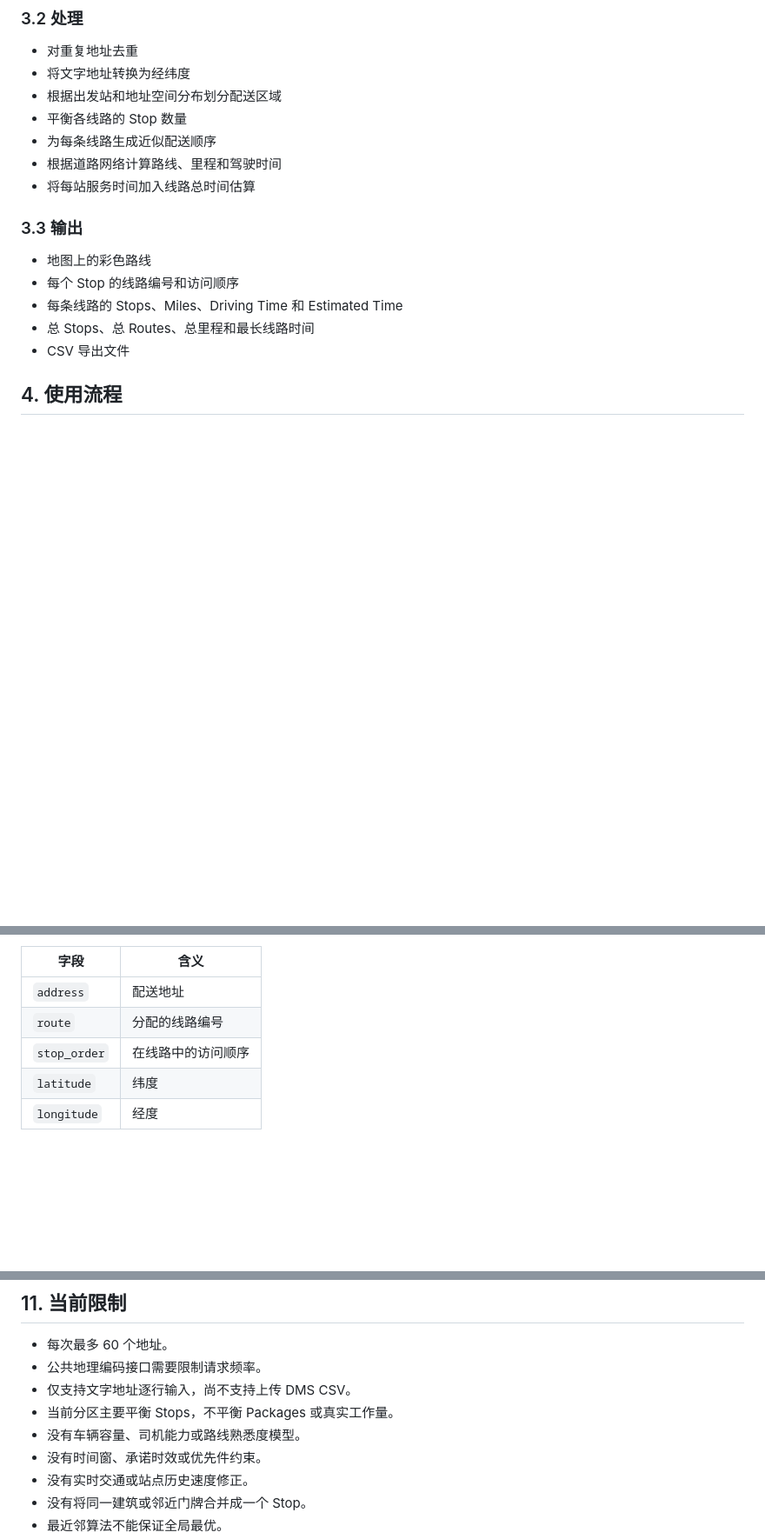
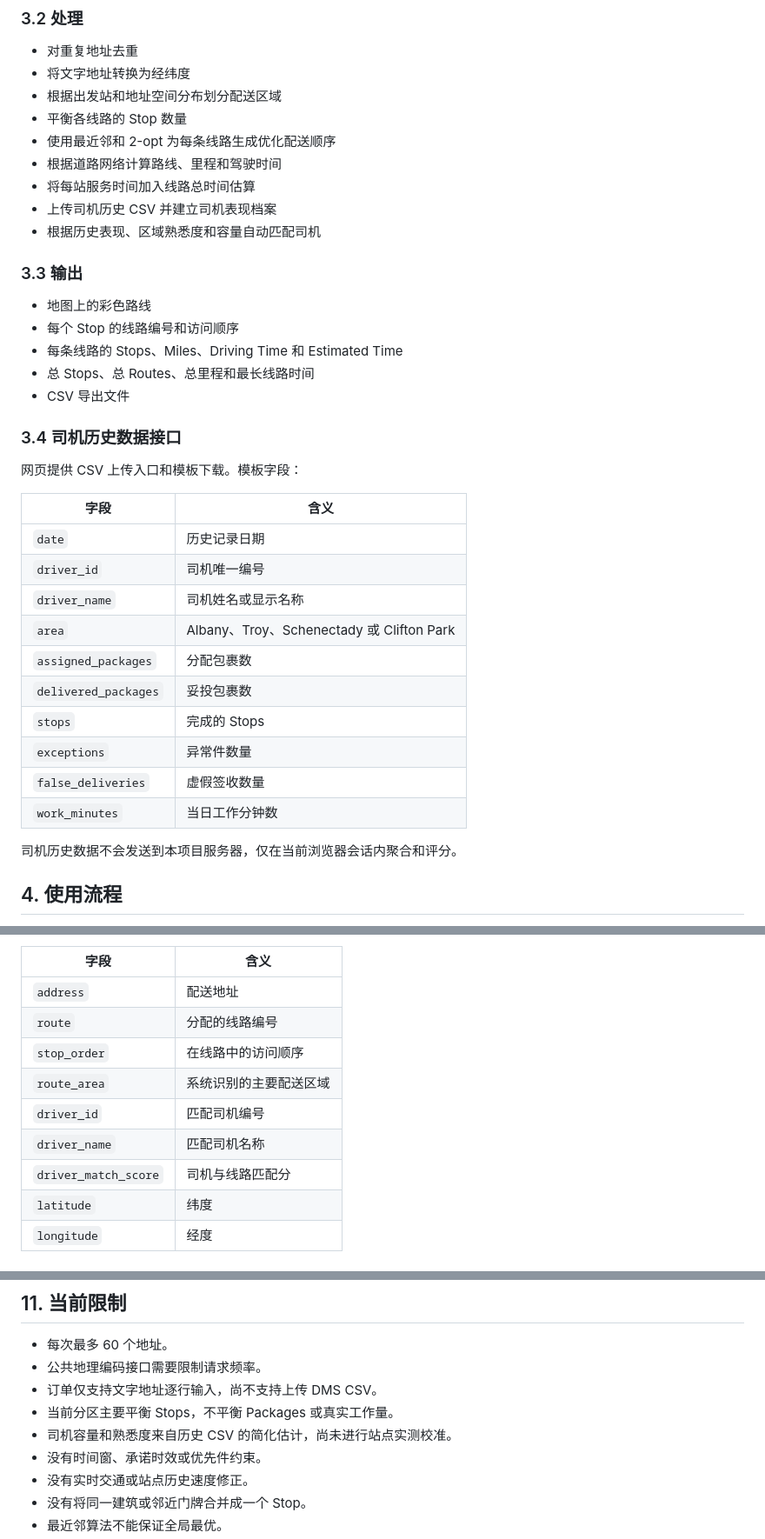
Before and after one commit to yezifan911-hash/albany-route-planner, a Markdown page: PROJECT_DOCUMENTATION.md, 3 parts joined by grey strips. Shown at 87% size. Rendered like a GitHub page; blank space fills up the shorter version.

```diff
--- a/PROJECT_DOCUMENTATION.md
+++ b/PROJECT_DOCUMENTATION.md
@@ -34,9 +34,11 @@ Albany Route Planner 是一个面向纽约州 Capital Region 的末端配送路
 - 将文字地址转换为经纬度
 - 根据出发站和地址空间分布划分配送区域
 - 平衡各线路的 Stop 数量
-- 为每条线路生成近似配送顺序
+- 使用最近邻和 2-opt 为每条线路生成优化配送顺序
 - 根据道路网络计算路线、里程和驾驶时间
 - 将每站服务时间加入线路总时间估算
+- 上传司机历史 CSV 并建立司机表现档案
+- 根据历史表现、区域熟悉度和容量自动匹配司机
 
 ### 3.3 输出
 
@@ -45,6 +47,25 @@ Albany Route Planner 是一个面向纽约州 Capital Region 的末端配送路
 - 每条线路的 Stops、Miles、Driving Time 和 Estimated Time
 - 总 Stops、总 Routes、总里程和最长线路时间
 - CSV 导出文件
+
+### 3.4 司机历史数据接口
+
+网页提供 CSV 上传入口和模板下载。模板字段：
+
+| 字段 | 含义 |
+|---|---|
+| `date` | 历史记录日期 |
+| `driver_id` | 司机唯一编号 |
+| `driver_name` | 司机姓名或显示名称 |
+| `area` | Albany、Troy、Schenectady 或 Clifton Park |
+| `assigned_packages` | 分配包裹数 |
+| `delivered_packages` | 妥投包裹数 |
+| `stops` | 完成的 Stops |
+| `exceptions` | 异常件数量 |
+| `false_deliveries` | 虚假签收数量 |
+| `work_minutes` | 当日工作分钟数 |
+
+司机历史数据不会发送到本项目服务器，仅在当前浏览器会话内聚合和评分。
 
 ## 4. 使用流程
 
@@ -64,6 +85,10 @@ Albany Route Planner 是一个面向纽约州 Capital Region 的末端配送路
 | `address` | 配送地址 |
 | `route` | 分配的线路编号 |
 | `stop_order` | 在线路中的访问顺序 |
+| `route_area` | 系统识别的主要配送区域 |
+| `driver_id` | 匹配司机编号 |
+| `driver_name` | 匹配司机名称 |
+| `driver_match_score` | 司机与线路匹配分 |
 | `latitude` | 纬度 |
 | `longitude` | 经度 |
 
@@ -206,9 +282,9 @@ albany-route-planner/
 
 - 每次最多 60 个地址。
 - 公共地理编码接口需要限制请求频率。
-- 仅支持文字地址逐行输入，尚不支持上传 DMS CSV。
+- 订单仅支持文字地址逐行输入，尚不支持上传 DMS CSV。
 - 当前分区主要平衡 Stops，不平衡 Packages 或真实工作量。
-- 没有车辆容量、司机能力或路线熟悉度模型。
+- 司机容量和熟悉度来自历史 CSV 的简化估计，尚未进行站点实测校准。
 - 没有时间窗、承诺时效或优先件约束。
 - 没有实时交通或站点历史速度修正。
 - 没有将同一建筑或邻近门牌合并成一个 Stop。
```
Also changed, not shown: other parts of PROJECT_DOCUMENTATION.md (+56 -5 lines).
